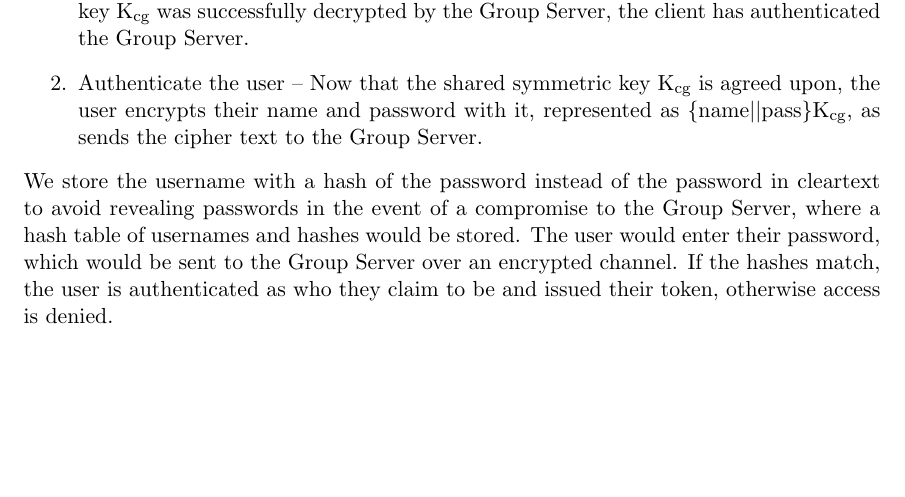
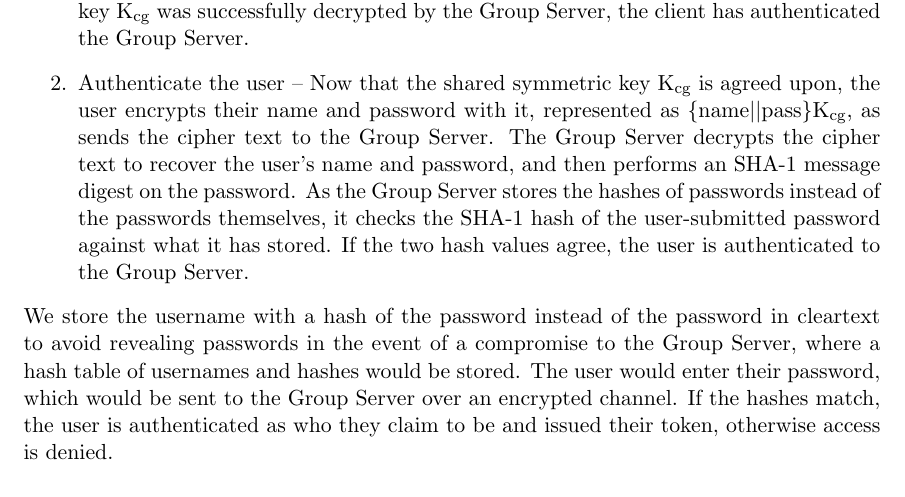
Before and after one commit to karatemanz/CS1653, a LaTeX document (FinalProject/Phase3/mechanisms.tex): part of page 2 of 5, cut so that both start at the same text, the shorter picture padded with empty space. Compiled offline with pdfLaTeX.

Commit message:
finished T1 mech step 2

```diff
--- a/FinalProject/Phase3/mechanisms.tex
+++ b/FinalProject/Phase3/mechanisms.tex
@@ -35,7 +35,7 @@ We can implement a password mechanism to verify that a user is who they claim to
 With these assumptions in place, we can outline the steps to maintain the confidentiality and integrity of each user's token:
 \begin{enumerate}
 \item{}Authenticate the Group Server -- through the client, the users generates a random number R$_1$ and concatenate it with a randomly chosen AES key K$_{\text{cg}}$. This data is then encrypted with the Group Server's public key K$_\text{g}$ via RSA, all represented as \{R$_1||$K$_{\text{cg}}$\}K$_\text{g}$. The Group Server. The Group Server decrypts this cipher using its private key K$_\text{g}^{-1}$. The Group Server now uses the shared symmetric key K$_{\text{cg}}$ to encrypt the value of R$_1$+1, represented as \{R$_1$+1\}K$_{\text{cg}}$, and sends this new cipher to the client. The client decrypts the cipher, and by noting that the value R$_1$ and the key K$_\text{cg}$ was successfully decrypted by the Group Server, the client has authenticated the Group Server.
-\item{}Authenticate the user -- Now that  the shared symmetric key K$_\text{cg}$ is agreed upon, the user encrypts their name and password with it, represented as \{name$||$pass\}K$_\text{cg}$, as sends the cipher text to the Group Server.
+\item{}Authenticate the user -- Now that  the shared symmetric key K$_\text{cg}$ is agreed upon, the user encrypts their name and password with it, represented as \{name$||$pass\}K$_\text{cg}$, as sends the cipher text to the Group Server. The Group Server decrypts the cipher text to recover the user's name and password, and then performs an SHA-1 message digest on the password. As the Group Server stores the hashes of passwords instead of the passwords themselves, it checks the SHA-1 hash of the user-submitted password against what it has stored. If the two hash values agree, the user is authenticated to the Group Server.
 \end{enumerate}
 We store the username with a hash of the password instead of the password in cleartext to avoid revealing passwords in the event of a compromise to the Group Server, where a hash table of usernames and hashes would be stored. The user would enter their password, which would be sent to the Group Server over an encrypted channel. If the hashes match, the user is authenticated as who they claim to be and issued their token, otherwise access is denied.
 \subsection{Correctness and Security of Mechanism}
```
Also changed, not shown: FinalProject/Phase3/mechanisms.pdf.
